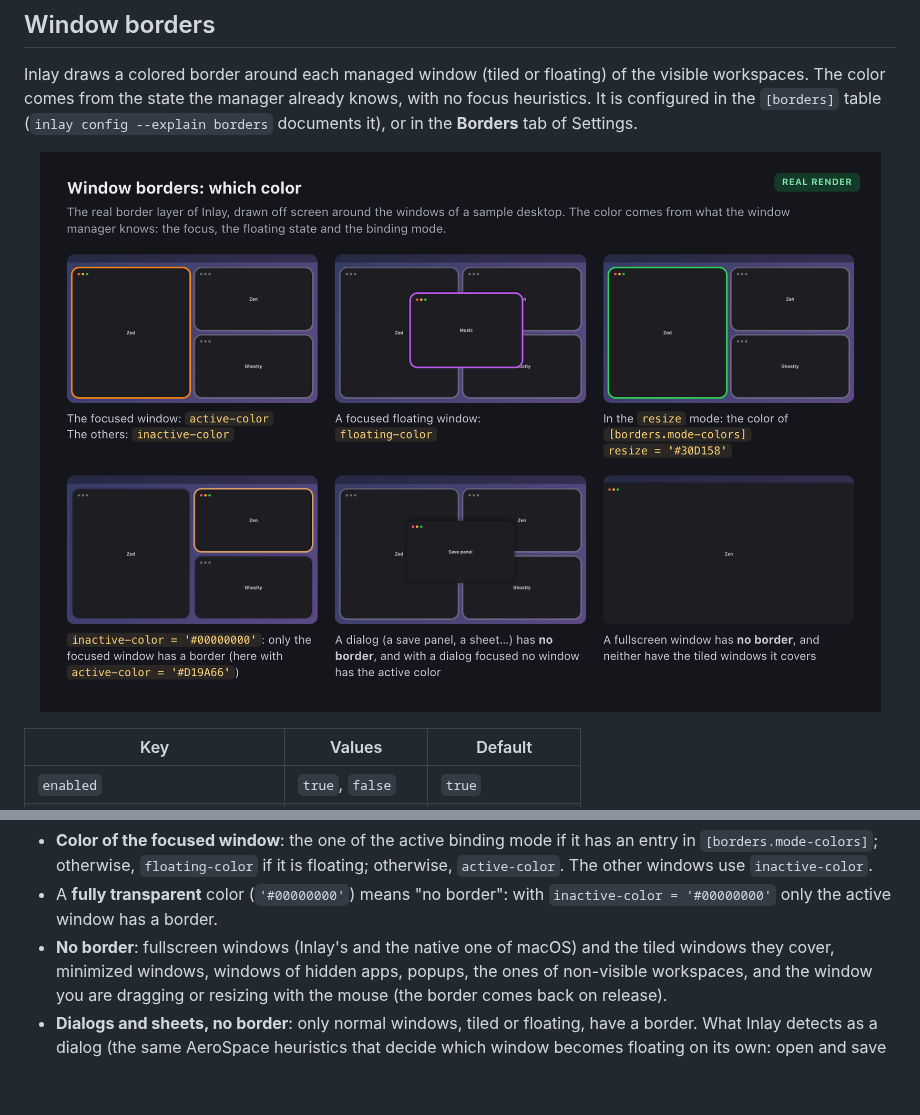
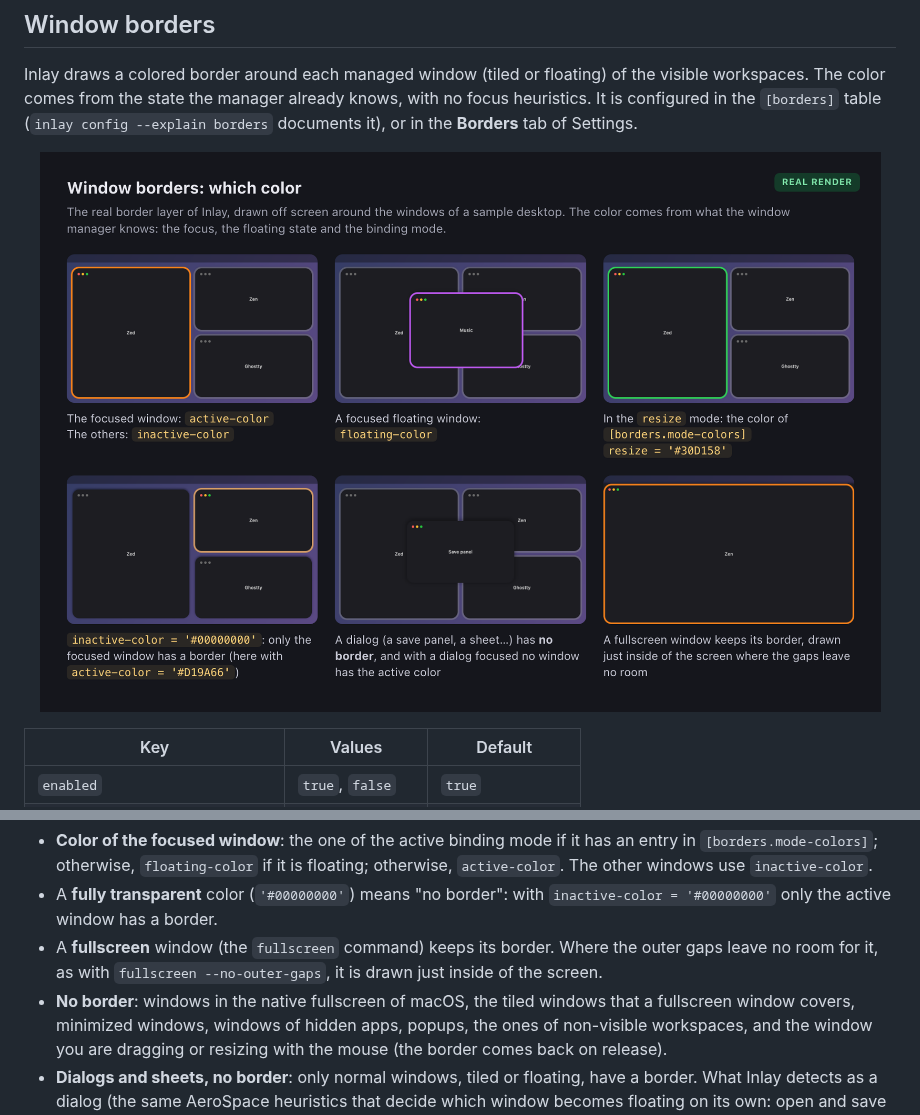
Before and after one commit to de-hv/inlay, a Markdown page: README.md, 2 parts joined by grey strips. GitHub-like rendering; pictures changed too: docs/images/borders-states.png; blank space fills up the shorter version.

Commit message:
Keep the border of a fullscreen window

```diff
--- a/README.md
+++ b/README.md
@@ -540,7 +540,7 @@ Inlay draws a colored border around each managed window (tiled or floating) of t
 color comes from the state the manager already knows, with no focus heuristics. It is configured in the
 `[borders]` table (`inlay config --explain borders` documents it), or in the **Borders** tab of Settings.
 
-<p align="center"><img src="docs/images/borders-states.png" alt="Real render of the window borders in six cases, around the windows of a sample desktop. The focused window with an orange border (active-color) and the others with a gray one (inactive-color); a focused floating window with a purple border (floating-color); the focused window with a green border in the resize mode, from [borders.mode-colors]; only the focused window with a border, with inactive-color = '#00000000'; a focused dialog without a border, and no window with the active color; and a fullscreen window without a border" width="880"></p>
+<p align="center"><img src="docs/images/borders-states.png" alt="Real render of the window borders in six cases, around the windows of a sample desktop. The focused window with an orange border (active-color) and the others with a gray one (inactive-color); a focused floating window with a purple border (floating-color); the focused window with a green border in the resize mode, from [borders.mode-colors]; only the focused window with a border, with inactive-color = '#00000000'; a focused dialog without a border, and no window with the active color; and a fullscreen window with its border, drawn just inside of the screen" width="880"></p>
 
 | Key | Values | Default |
 |---|---|---|
@@ -613,7 +613,9 @@ The details:
   windows use `inactive-color`.
 - A **fully transparent** color (`'#00000000'`) means "no border": with
   `inactive-color = '#00000000'` only the active window has a border.
-- **No border**: fullscreen windows (Inlay's and the native one of macOS) and the tiled windows they cover,
+- A **fullscreen** window (the `fullscreen` command) keeps its border. Where the outer gaps leave no room for
+  it, as with `fullscreen --no-outer-gaps`, it is drawn just inside of the screen.
+- **No border**: windows in the native fullscreen of macOS, the tiled windows that a fullscreen window covers,
   minimized windows, windows of hidden apps, popups, the ones of non-visible workspaces, and the window you are
   dragging or resizing with the mouse (the border comes back on release).
 - **Dialogs and sheets, no border**: only normal windows, tiled or floating, have a border. What Inlay
```
Also changed, not shown: 6 other files.
